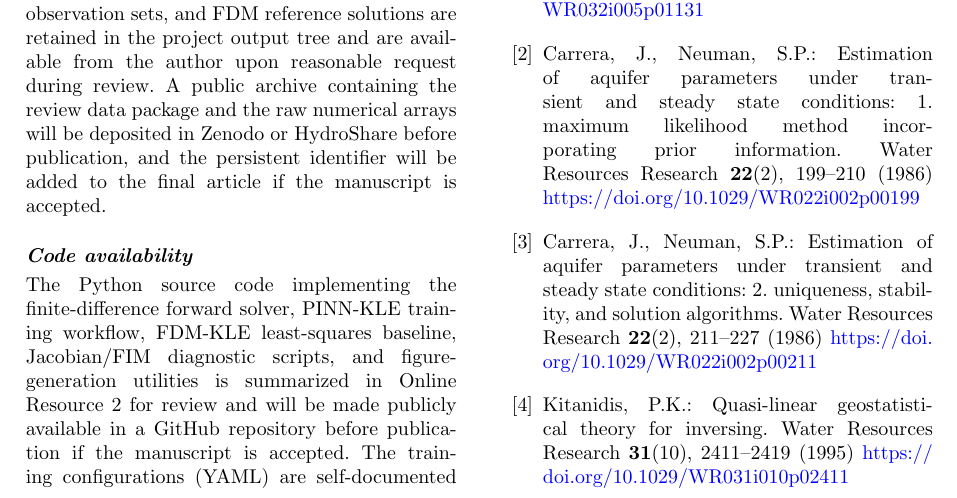
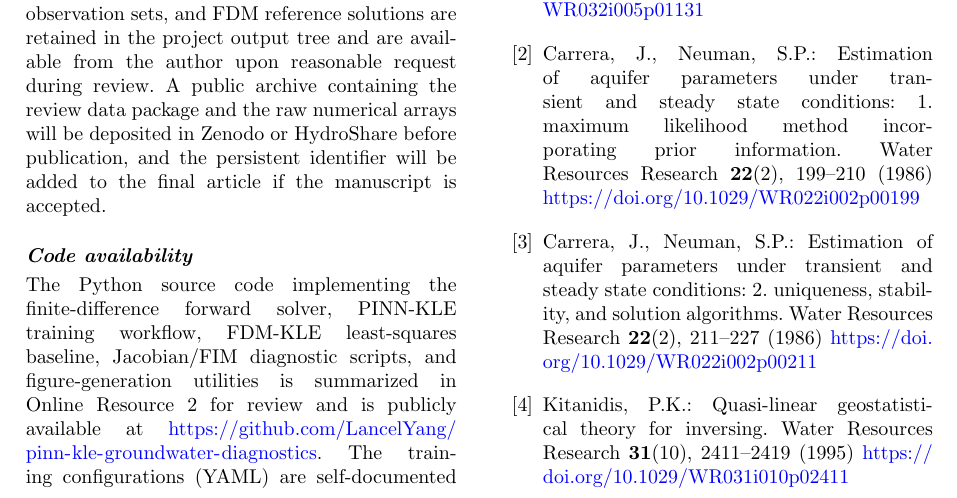
Before and after one commit to LancelYang/pinn-kle-groundwater-diagnostics, a LaTeX paper (manuscript/manuscript_cg.tex): part of page 15 of 17, cut so that both start at the same text. Compiled offline with pdfLaTeX.

Commit message:
Update Code Availability with actual GitHub repository URL
Change from 'will be made publicly available before publication'
to actual URL https://github.com/LancelYang/pinn-kle-groundwater-diagnostics

```diff
--- a/manuscript/manuscript_cg.tex
+++ b/manuscript/manuscript_cg.tex
@@ -1043,9 +1043,10 @@ identifier will be added to the final article if the manuscript is accepted.
 \paragraph{Code availability} The Python source code implementing the
 finite-difference forward solver, PINN-KLE training workflow, FDM-KLE
 least-squares baseline, Jacobian/FIM diagnostic scripts, and figure-generation
-utilities is summarized in Online Resource~2 for review and will be made
-publicly available in a GitHub repository before publication if the manuscript
-is accepted. The training configurations (YAML) are self-documented in
+utilities is summarized in Online Resource~2 for review and is publicly
+available at
+\url{https://github.com/LancelYang/pinn-kle-groundwater-diagnostics}.
+The training configurations (YAML) are self-documented in
 Appendix~A, and the exact command-line invocations for each experiment are
 recorded in {\tt runner\_command.json} files within each experiment output
 directory. The computational environment uses Python~3.11+ with PyTorch and
```
